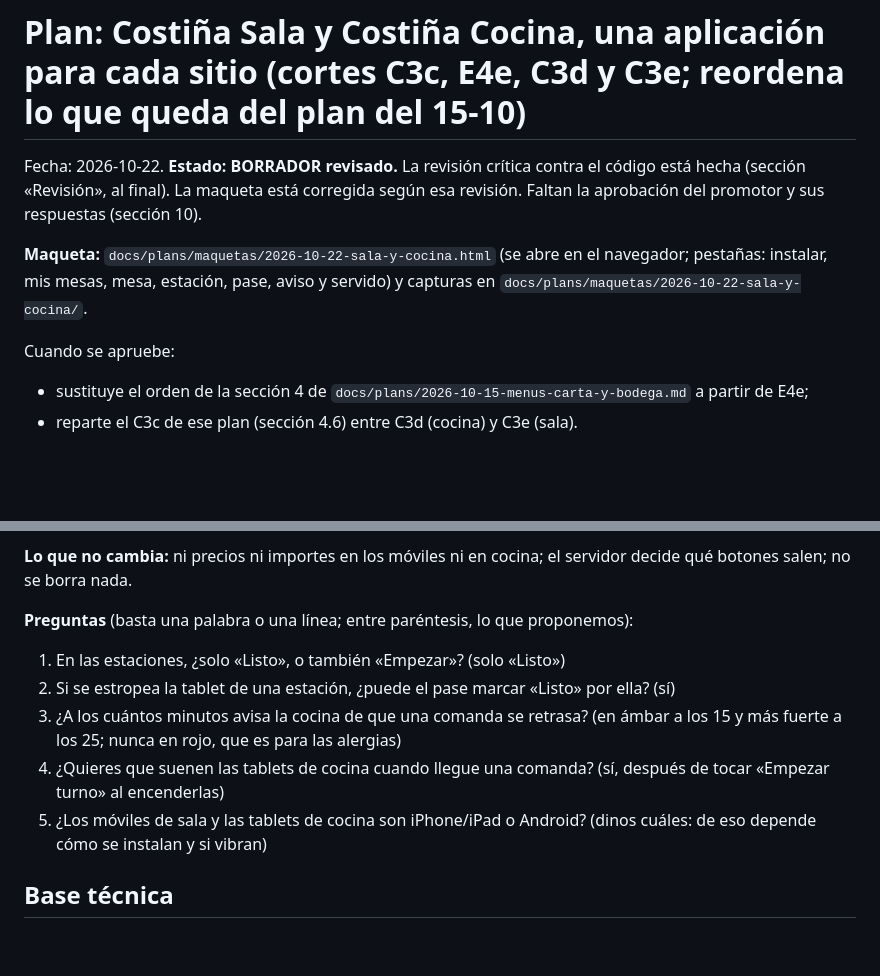
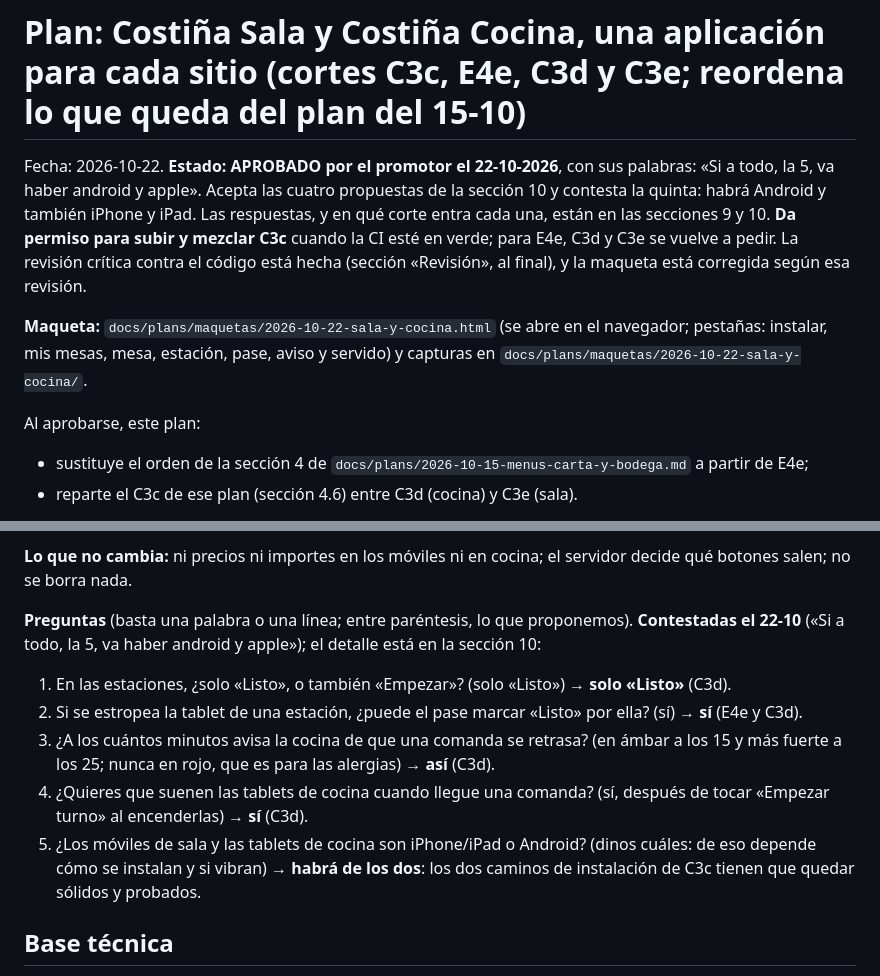
Before and after one commit to Rivadesa/Costi-a, a Markdown page: docs/plans/2026-10-22-sala-y-cocina.md, 2 parts joined by grey strips. GitHub-like rendering; blank space fills up the shorter version.

```diff
--- a/docs/plans/2026-10-22-sala-y-cocina.md
+++ b/docs/plans/2026-10-22-sala-y-cocina.md
@@ -1,10 +1,10 @@
 # Plan: Costiña Sala y Costiña Cocina, una aplicación para cada sitio (cortes C3c, E4e, C3d y C3e; reordena lo que queda del plan del 15-10)
 
-Fecha: 2026-10-22. **Estado: BORRADOR revisado.** La revisión crítica contra el código está hecha (sección «Revisión», al final). La maqueta está corregida según esa revisión. Faltan la aprobación del promotor y sus respuestas (sección 10).
+Fecha: 2026-10-22. **Estado: APROBADO por el promotor el 22-10-2026**, con sus palabras: «Si a todo, la 5, va haber android y apple». Acepta las cuatro propuestas de la sección 10 y contesta la quinta: habrá Android y también iPhone y iPad. Las respuestas, y en qué corte entra cada una, están en las secciones 9 y 10. **Da permiso para subir y mezclar C3c** cuando la CI esté en verde; para E4e, C3d y C3e se vuelve a pedir. La revisión crítica contra el código está hecha (sección «Revisión», al final), y la maqueta está corregida según esa revisión.
 
 **Maqueta:** `docs/plans/maquetas/2026-10-22-sala-y-cocina.html` (se abre en el navegador; pestañas: instalar, mis mesas, mesa, estación, pase, aviso y servido) y capturas en `docs/plans/maquetas/2026-10-22-sala-y-cocina/`.
 
-Cuando se apruebe:
+Al aprobarse, este plan:
 - sustituye el orden de la sección 4 de `docs/plans/2026-10-15-menus-carta-y-bodega.md` a partir de E4e;
 - reparte el C3c de ese plan (sección 4.6) entre C3d (cocina) y C3e (sala).
 
@@ -33,12 +33,12 @@ Esto es lo que tendrás, en este orden, después de la versión que usas ahora (
 
 **Lo que no cambia:** ni precios ni importes en los móviles ni en cocina; el servidor decide qué botones salen; no se borra nada.
 
-**Preguntas** (basta una palabra o una línea; entre paréntesis, lo que proponemos):
-1. En las estaciones, ¿solo «Listo», o también «Empezar»? (solo «Listo»)
-2. Si se estropea la tablet de una estación, ¿puede el pase marcar «Listo» por ella? (sí)
-3. ¿A los cuántos minutos avisa la cocina de que una comanda se retrasa? (en ámbar a los 15 y más fuerte a los 25; nunca en rojo, que es para las alergias)
-4. ¿Quieres que suenen las tablets de cocina cuando llegue una comanda? (sí, después de tocar «Empezar turno» al encenderlas)
-5. ¿Los móviles de sala y las tablets de cocina son iPhone/iPad o Android? (dinos cuáles: de eso depende cómo se instalan y si vibran)
+**Preguntas** (basta una palabra o una línea; entre paréntesis, lo que proponemos). **Contestadas el 22-10** («Si a todo, la 5, va haber android y apple»); el detalle está en la sección 10:
+1. En las estaciones, ¿solo «Listo», o también «Empezar»? (solo «Listo») → **solo «Listo»** (C3d).
+2. Si se estropea la tablet de una estación, ¿puede el pase marcar «Listo» por ella? (sí) → **sí** (E4e y C3d).
+3. ¿A los cuántos minutos avisa la cocina de que una comanda se retrasa? (en ámbar a los 15 y más fuerte a los 25; nunca en rojo, que es para las alergias) → **así** (C3d).
+4. ¿Quieres que suenen las tablets de cocina cuando llegue una comanda? (sí, después de tocar «Empezar turno» al encenderlas) → **sí** (C3d).
+5. ¿Los móviles de sala y las tablets de cocina son iPhone/iPad o Android? (dinos cuáles: de eso depende cómo se instalan y si vibran) → **habrá de los dos**: los dos caminos de instalación de C3c tienen que quedar sólidos y probados.
 
 ## Base técnica
 
```
Also changed, not shown: other parts of docs/plans/2026-10-22-sala-y-cocina.md (+18 -2 lines), docs/plans/2026-10-15-menus-carta-y-bodega.md (+4 -0 lines).
